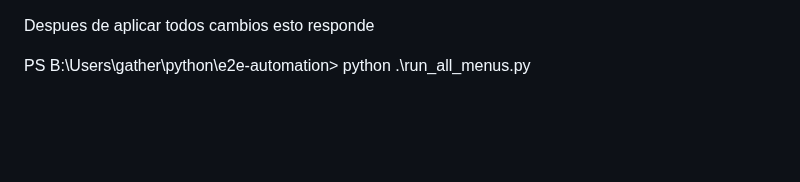
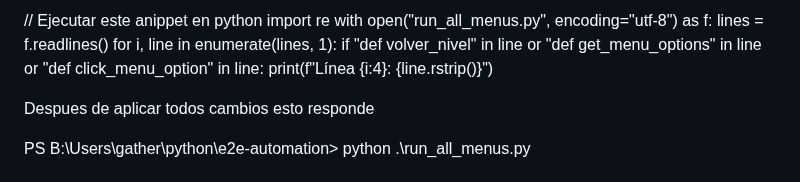
Before and after one commit to Mapaznavarro/EvaluandoTestAut01, a Markdown page: CORIGIENDO_Bugs/Bug001.md, the part around the change. GitHub-like rendering; blank space fills up the shorter version.

```diff
--- a/CORIGIENDO_Bugs/Bug001.md
+++ b/CORIGIENDO_Bugs/Bug001.md
@@ -1,3 +1,20 @@
+// Ejecutar este anippet en python
+import re
+with open("run_all_menus.py", encoding="utf-8") as f:
+    lines = f.readlines()
+for i, line in enumerate(lines, 1):
+    if "def volver_nivel" in line or "def get_menu_options" in line or "def click_menu_option" in line:
+        print(f"Línea {i:4}: {line.rstrip()}")
+
+
+
+
+
+
+
+
+
+
 Despues de aplicar todos cambios esto responde
 
 PS B:\Users\gather\python\e2e-automation> python .\run_all_menus.py
```
